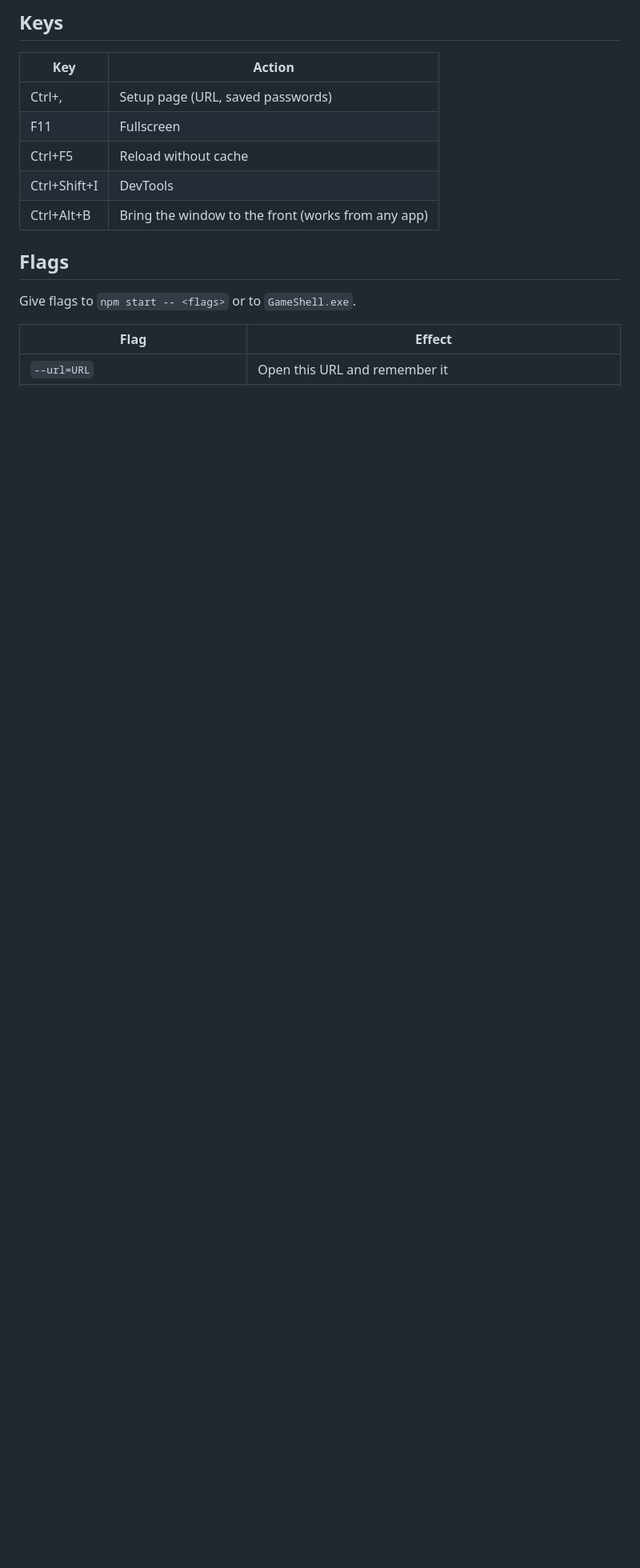
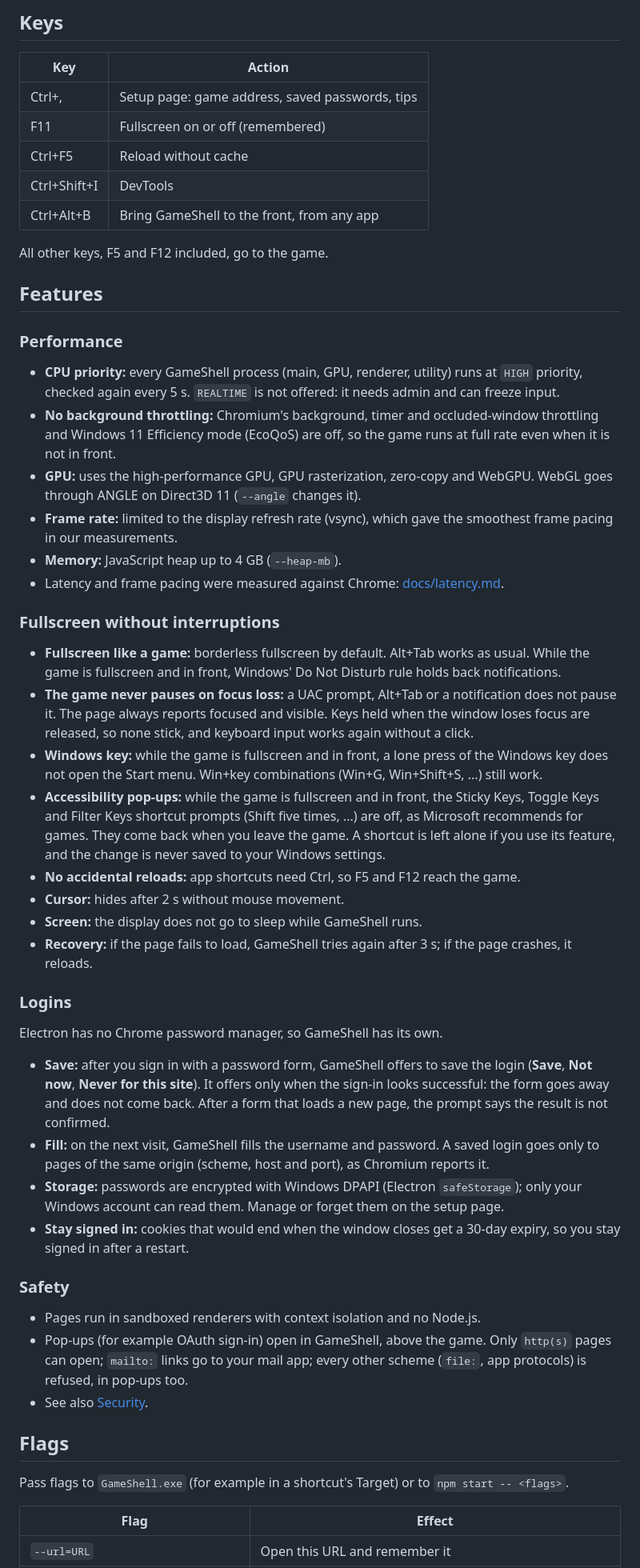
Before and after one commit to jwang47/game-shell, a Markdown page: README.md, the part around one of its changes. Shown at 80% size. GitHub-like rendering; blank space fills up the shorter version.

```diff
--- a/README.md
+++ b/README.md
@@ -85,15 +40,86 @@ Electron has no Chrome password manager, so the app has its own:
 
 | Key | Action |
 | --- | --- |
-| Ctrl+, | Setup page (URL, saved passwords) |
-| F11 | Fullscreen |
+| Ctrl+, | Setup page: game address, saved passwords, tips |
+| F11 | Fullscreen on or off (remembered) |
 | Ctrl+F5 | Reload without cache |
 | Ctrl+Shift+I | DevTools |
-| Ctrl+Alt+B | Bring the window to the front (works from any app) |
+| Ctrl+Alt+B | Bring GameShell to the front, from any app |
+
+All other keys, F5 and F12 included, go to the game.
+
+## Features
+
+### Performance
+
+- **CPU priority:** every GameShell process (main, GPU, renderer, utility)
+  runs at `HIGH` priority, checked again every 5 s. `REALTIME` is not offered:
+  it needs admin and can freeze input.
+- **No background throttling:** Chromium's background, timer and
+  occluded-window throttling and Windows 11 Efficiency mode (EcoQoS) are off,
+  so the game runs at full rate even when it is not in front.
+- **GPU:** uses the high-performance GPU, GPU rasterization, zero-copy and
+  WebGPU. WebGL goes through ANGLE on Direct3D 11 (`--angle` changes it).
+- **Frame rate:** limited to the display refresh rate (vsync), which gave the
+  smoothest frame pacing in our measurements.
+- **Memory:** JavaScript heap up to 4 GB (`--heap-mb`).
+- Latency and frame pacing were measured against Chrome:
+  [docs/latency.md](docs/latency.md).
+
+### Fullscreen without interruptions
+
+- **Fullscreen like a game:** borderless fullscreen by default. Alt+Tab works
+  as usual. While the game is fullscreen and in front, Windows' Do Not
+  Disturb rule holds back notifications.
+- **The game never pauses on focus loss:** a UAC prompt, Alt+Tab or a
+  notification does not pause it. The page always reports focused and
+  visible. Keys held when the window loses focus are released, so none stick,
+  and keyboard input works again without a click.
+- **Windows key:** while the game is fullscreen and in front, a lone press of
+  the Windows key does not open the Start menu. Win+key combinations (Win+G,
+  Win+Shift+S, ...) still work.
+- **Accessibility pop-ups:** while the game is fullscreen and in front, the
+  Sticky Keys, Toggle Keys and Filter Keys shortcut prompts (Shift five times,
+  ...) are off, as Microsoft recommends for games. They come back when you
+  leave the game. A shortcut is left alone if you use its feature, and the
+  change is never saved to your Windows settings.
+- **No accidental reloads:** app shortcuts need Ctrl, so F5 and F12 reach the
+  game.
+- **Cursor:** hides after 2 s without mouse movement.
+- **Screen:** the display does not go to sleep while GameShell runs.
+- **Recovery:** if the page fails to load, GameShell tries again after 3 s; if
+  the page crashes, it reloads.
+
+### Logins
+
+Electron has no Chrome password manager, so GameShell has its own.
+
+- **Save:** after you sign in with a password form, GameShell offers to save
+  the login (**Save**, **Not now**, **Never for this site**). It offers only
+  when the sign-in looks successful: the form goes away and does not come
+  back. After a form that loads a new page, the prompt says the result is not
+  confirmed.
+- **Fill:** on the next visit, GameShell fills the username and password. A
+  saved login goes only to pages of the same origin (scheme, host and port),
+  as Chromium reports it.
+- **Storage:** passwords are encrypted with Windows DPAPI (Electron
+  `safeStorage`); only your Windows account can read them. Manage or forget
+  them on the setup page.
+- **Stay signed in:** cookies that would end when the window closes get a
+  30-day expiry, so you stay signed in after a restart.
+
+### Safety
+
+- Pages run in sandboxed renderers with context isolation and no Node.js.
+- Pop-ups (for example OAuth sign-in) open in GameShell, above the game. Only
+  `http(s)` pages can open; `mailto:` links go to your mail app; every other
+  scheme (`file:`, app protocols) is refused, in pop-ups too.
+- See also [Security](#security).
 
 ## Flags
 
-Give flags to `npm start -- <flags>` or to `GameShell.exe`.
+Pass flags to `GameShell.exe` (for example in a shortcut's Target) or to
+`npm start -- <flags>`.
 
 | Flag | Effect |
 | --- | --- |
```
Also changed, not shown: other parts of README.md (+125 -115 lines).
